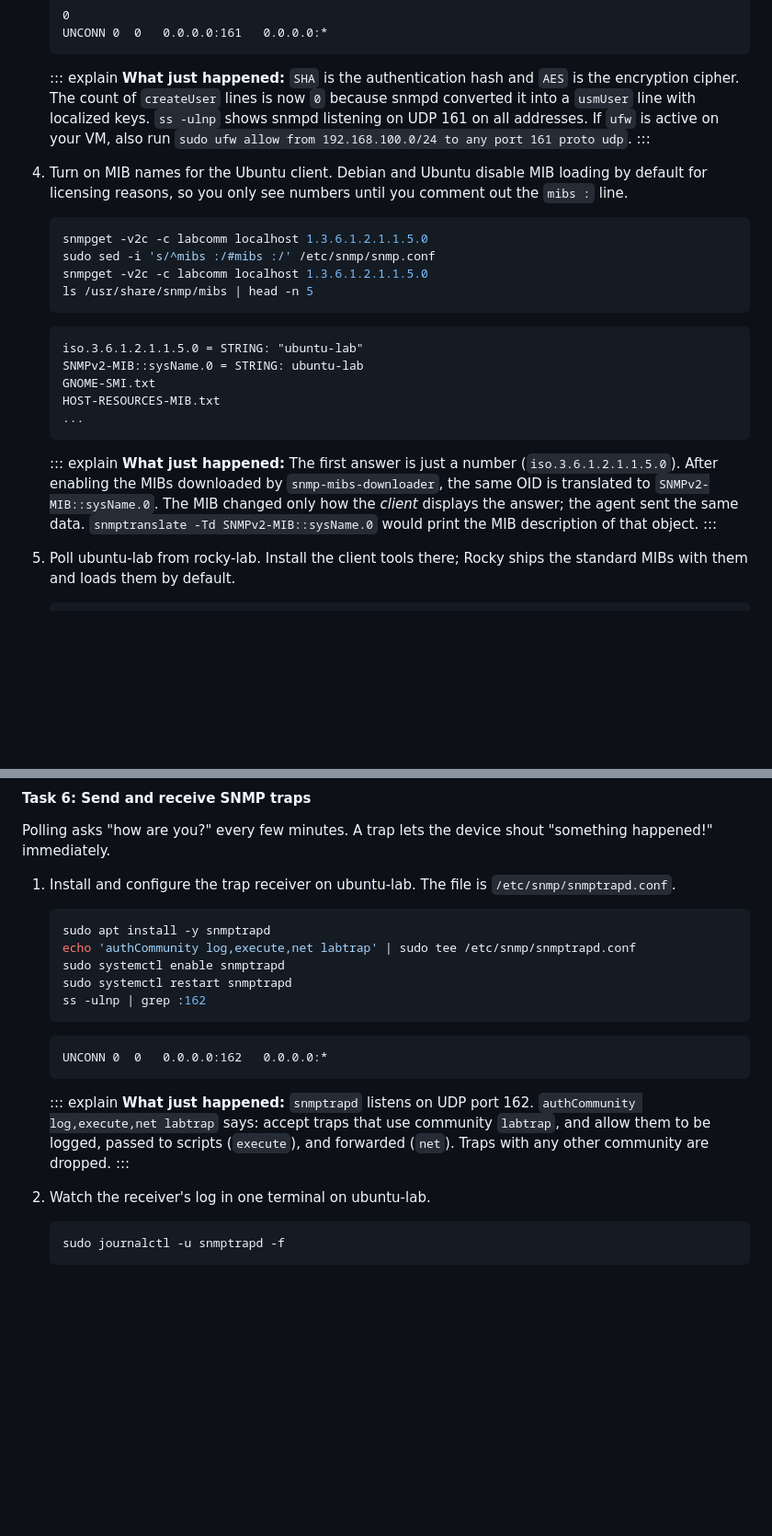
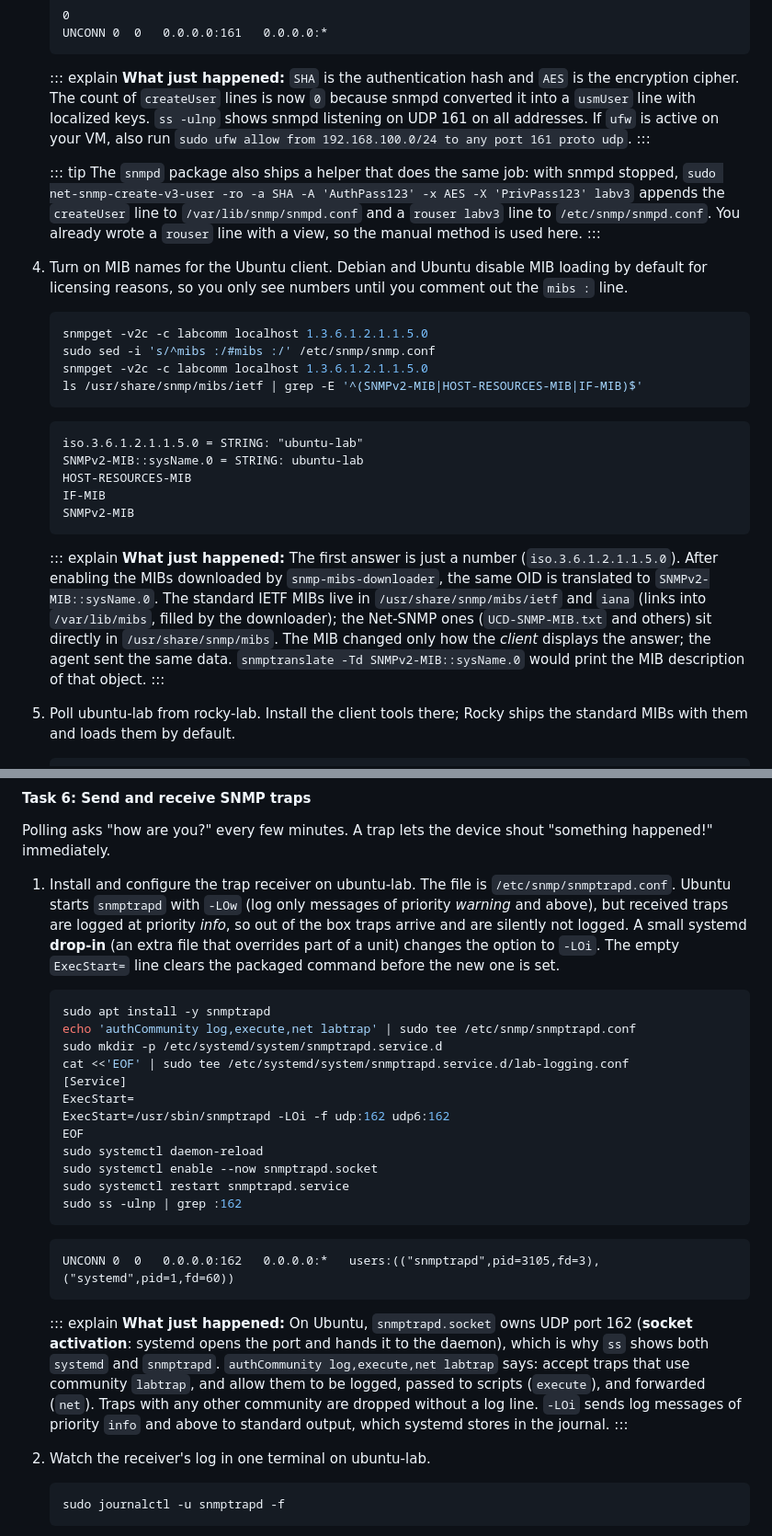
Before and after one commit to TheSTIGMan/repo-for-claude-code-stuff, a Markdown page: linux-plus-labs/labs/5.1.md, 2 parts joined by grey strips. Shown at 92% size. GitHub-like rendering; blank space fills up the shorter version.

````diff
--- a/linux-plus-labs/labs/5.1.md
+++ b/linux-plus-labs/labs/5.1.md
@@ -487,25 +487,29 @@ You will make ubuntu-lab an SNMP agent and poll it from rocky-lab with SNMPv2c a
     **What just happened:** `SHA` is the authentication hash and `AES` is the encryption cipher. The count of `createUser` lines is now `0` because snmpd converted it into a `usmUser` line with localized keys. `ss -ulnp` shows snmpd listening on UDP 161 on all addresses. If `ufw` is active on your VM, also run `sudo ufw allow from 192.168.100.0/24 to any port 161 proto udp`.
     :::
 
+    ::: tip
+    The `snmpd` package also ships a helper that does the same job: with snmpd stopped, `sudo net-snmp-create-v3-user -ro -a SHA -A 'AuthPass123' -x AES -X 'PrivPass123' labv3` appends the `createUser` line to `/var/lib/snmp/snmpd.conf` and a `rouser labv3` line to `/etc/snmp/snmpd.conf`. You already wrote a `rouser` line with a view, so the manual method is used here.
+    :::
+
 4. Turn on MIB names for the Ubuntu client. Debian and Ubuntu disable MIB loading by default for licensing reasons, so you only see numbers until you comment out the `mibs :` line.
 
     ```bash
     snmpget -v2c -c labcomm localhost 1.3.6.1.2.1.1.5.0
     sudo sed -i 's/^mibs :/#mibs :/' /etc/snmp/snmp.conf
     snmpget -v2c -c labcomm localhost 1.3.6.1.2.1.1.5.0
-    ls /usr/share/snmp/mibs | head -n 5
+    ls /usr/share/snmp/mibs/ietf | grep -E '^(SNMPv2-MIB|HOST-RESOURCES-MIB|IF-MIB)$'
     ```
 
     ```{.output}
     iso.3.6.1.2.1.1.5.0 = STRING: "ubuntu-lab"
     SNMPv2-MIB::sysName.0 = STRING: ubuntu-lab
-    GNOME-SMI.txt
-    HOST-RESOURCES-MIB.txt
-    ...
+    HOST-RESOURCES-MIB
+    IF-MIB
+    SNMPv2-MIB
     ```
 
     ::: explain
-    **What just happened:** The first answer is just a number (`iso.3.6.1.2.1.1.5.0`). After enabling the MIBs downloaded by `snmp-mibs-downloader`, the same OID is translated to `SNMPv2-MIB::sysName.0`. The MIB changed only how the *client* displays the answer; the agent sent the same data. `snmptranslate -Td SNMPv2-MIB::sysName.0` would print the MIB description of that object.
+    **What just happened:** The first answer is just a number (`iso.3.6.1.2.1.1.5.0`). After enabling the MIBs downloaded by `snmp-mibs-downloader`, the same OID is translated to `SNMPv2-MIB::sysName.0`. The standard IETF MIBs live in `/usr/share/snmp/mibs/ietf` and `iana` (links into `/var/lib/mibs`, filled by the downloader); the Net-SNMP ones (`UCD-SNMP-MIB.txt` and others) sit directly in `/usr/share/snmp/mibs`. The MIB changed only how the *client* displays the answer; the agent sent the same data. `snmptranslate -Td SNMPv2-MIB::sysName.0` would print the MIB description of that object.
     :::
 
 5. Poll ubuntu-lab from rocky-lab. Install the client tools there; Rocky ships the standard MIBs with them and loads them by default.
@@ -557,22 +561,29 @@ You will make ubuntu-lab an SNMP agent and poll it from rocky-lab with SNMPv2c a
 
 Polling asks "how are you?" every few minutes. A trap lets the device shout "something happened!" immediately.
 
-1. Install and configure the trap receiver on ubuntu-lab. The file is `/etc/snmp/snmptrapd.conf`.
+1. Install and configure the trap receiver on ubuntu-lab. The file is `/etc/snmp/snmptrapd.conf`. Ubuntu starts `snmptrapd` with `-LOw` (log only messages of priority *warning* and above), but received traps are logged at priority *info*, so out of the box traps arrive and are silently not logged. A small systemd **drop-in** (an extra file that overrides part of a unit) changes the option to `-LOi`. The empty `ExecStart=` line clears the packaged command before the new one is set.
 
     ```bash
     sudo apt install -y snmptrapd
     echo 'authCommunity log,execute,net labtrap' | sudo tee /etc/snmp/snmptrapd.conf
-    sudo systemctl enable snmptrapd
-    sudo systemctl restart snmptrapd
-    ss -ulnp | grep :162
+    sudo mkdir -p /etc/systemd/system/snmptrapd.service.d
+    cat <<'EOF' | sudo tee /etc/systemd/system/snmptrapd.service.d/lab-logging.conf
+    [Service]
+    ExecStart=
+    ExecStart=/usr/sbin/snmptrapd -LOi -f udp:162 udp6:162
+    EOF
+    sudo systemctl daemon-reload
+    sudo systemctl enable --now snmptrapd.socket
+    sudo systemctl restart snmptrapd.service
+    sudo ss -ulnp | grep :162
     ```
 
     ```{.output}
-    UNCONN 0  0   0.0.0.0:162   0.0.0.0:*
+    UNCONN 0  0   0.0.0.0:162   0.0.0.0:*   users:(("snmptrapd",pid=3105,fd=3),("systemd",pid=1,fd=60))
     ```
 
     ::: explain
-    **What just happened:** `snmptrapd` listens on UDP port 162. `authCommunity log,execute,net labtrap` says: accept traps that use community `labtrap`, and allow them to be logged, passed to scripts (`execute`), and forwarded (`net`). Traps with any other community are dropped.
+    **What just happened:** On Ubuntu, `snmptrapd.socket` owns UDP port 162 (**socket activation**: systemd opens the port and hands it to the daemon), which is why `ss` shows both `systemd` and `snmptrapd`. `authCommunity log,execute,net labtrap` says: accept traps that use community `labtrap`, and allow them to be logged, passed to scripts (`execute`), and forwarded (`net`). Traps with any other community are dropped without a log line. `-LOi` sends log messages of priority `info` and above to standard output, which systemd stores in the journal.
     :::
 
 2. Watch the receiver's log in one terminal on ubuntu-lab.
````
Also changed, not shown: other parts of linux-plus-labs/labs/5.1.md (+12 -8 lines), linux-plus-labs/labs/4.1.md (+23 -15 lines).
